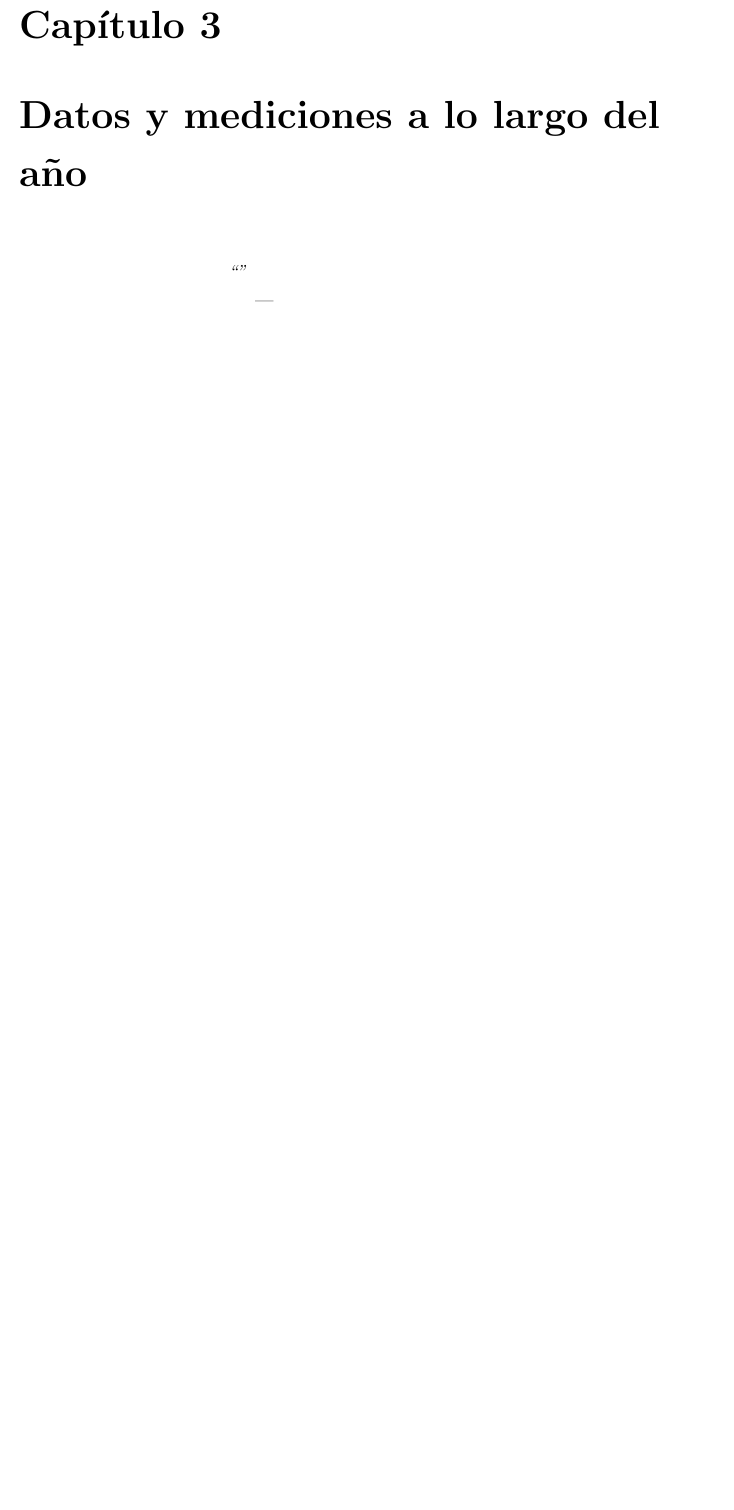
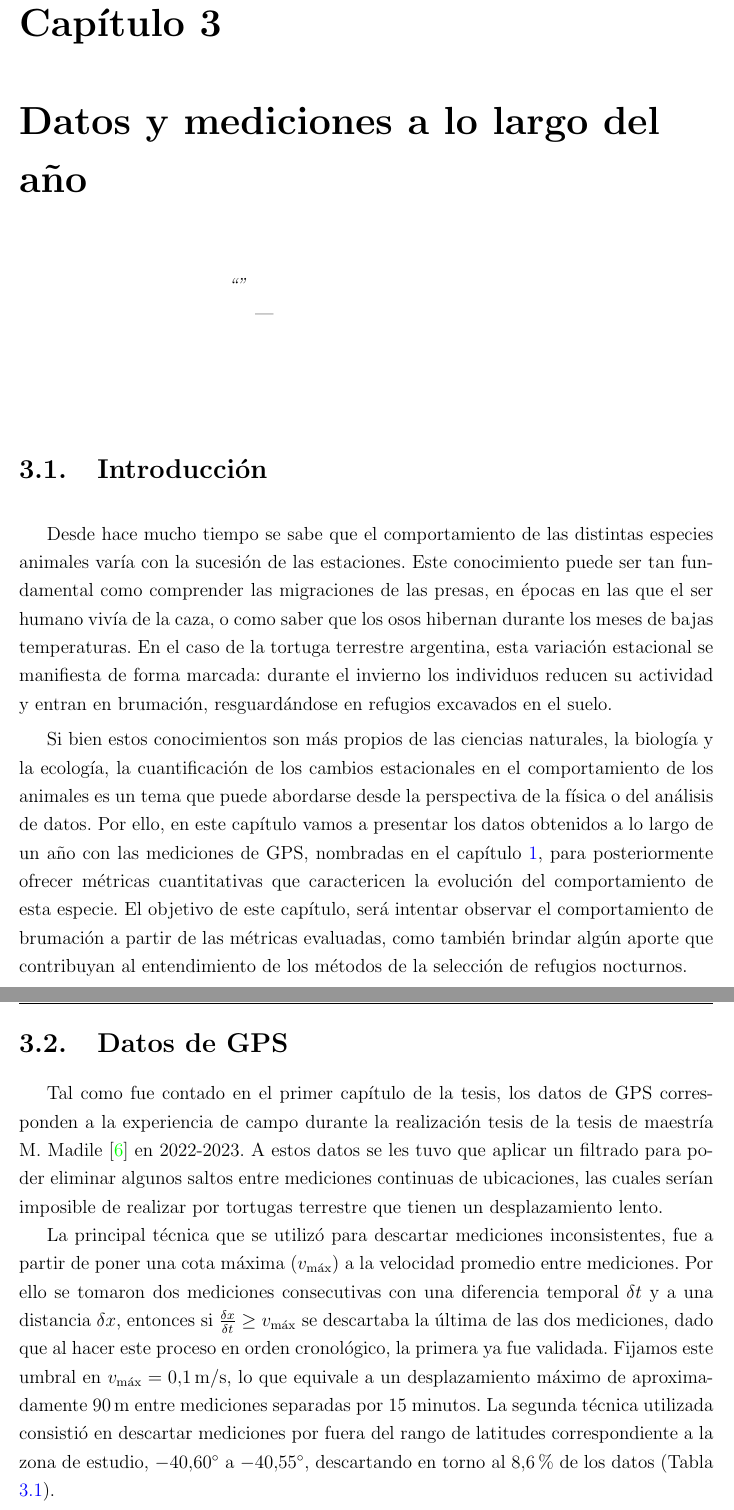
Before and after one commit to Tesis-Luciano/Tesis_escritura, a LaTeX thesis (template.tex, which reads cap3.tex): part of page 33 of 46 before the commit and two parts of pages 33 and 34 of 48 after it, the two joined at a grey line, cut so that both start at the same text, the shorter picture padded with empty space. Compiled offline with pdfLaTeX.

Commit message:
Sigo con el capítulo 3

```diff
--- a/cap3.tex
+++ b/cap3.tex
@@ -1,4 +1,30 @@
-\chapter{Datos y mediciones a lo largo del año}\label{Datos_año}
+\chapter{Datos y mediciones a lo largo del año}\label{Capitulo_3}
 \chapterquote{}{}
+\section{Introducción}\label{III:introduccion}
+
+Desde hace mucho tiempo se sabe que el comportamiento de las distintas especies animales varía con la sucesión de las estaciones.
+Este conocimiento puede ser tan fundamental como comprender las migraciones de las presas, en épocas en las que el ser humano vivía
+de la caza, o como saber que los osos hibernan durante los meses de bajas temperaturas. En el caso de la tortuga terrestre argentina,
+esta variación estacional se manifiesta de forma marcada: durante el invierno los individuos reducen su actividad y entran en brumación,
+resguardándose en refugios excavados en el suelo.
+
+Si bien estos conocimientos son más propios de las ciencias naturales, la biología y la ecología, la cuantificación de los cambios estacionales
+en el comportamiento de los animales es un tema que puede abordarse desde la perspectiva de la física o del análisis de datos. Por ello, en este
+capítulo vamos a presentar los datos obtenidos a lo largo de un año con las mediciones de GPS, nombradas en el capítulo \ref{Capitulo_1},
+para posteriormente ofrecer métricas cuantitativas que caractericen la evolución del comportamiento de esta especie. El objetivo de este capítulo,
+será intentar observar el comportamiento de brumación a partir de las métricas evaluadas, como también brindar algún aporte que contribuyan al
+entendimiento de los métodos de la selección de refugios nocturnos.
+
+\section{Datos de GPS}
+Tal como fue contado en el primer capítulo de la tesis, los datos de GPS corresponden a la experiencia de campo durante la realización tesis de la
+tesis de maestría M. Madile \cite{madile2023} en 2022-2023. A estos datos se les tuvo que aplicar un filtrado para poder eliminar algunos saltos entre
+mediciones continuas de ubicaciones, las cuales serían imposible de realizar por tortugas terrestre que tienen un desplazamiento lento.
+
+La principal técnica que se utilizó para descartar mediciones inconsistentes, fue a partir de poner una cota máxima ($v_{\max}$) a la velocidad promedio entre mediciones.
+Por ello se tomaron dos mediciones consecutivas con una diferencia temporal $\delta t$ y a una distancia $\delta x$, entonces si $\frac{\delta x}{\delta t} \geq v_{\max}$
+se descartaba la última de las dos mediciones, dado que al hacer este proceso en orden cronológico, la primera ya fue validada. Fijamos este umbral en
+$v_{\max}=0.1\,\mathrm{m/s}$, lo que equivale a un desplazamiento máximo de aproximadamente $90\,\mathrm{m}$ entre mediciones separadas por 15 minutos.
+La segunda técnica utilizada consistió en descartar mediciones por fuera del rango de latitudes correspondiente a la zona de estudio, $-40.60^\circ$ a
+$-40.55^\circ$, descartando en torno al $ 8.6\% $ de los datos (Tabla \ref{tab:filtrado}).
 
 
```
Also changed, not shown: cap1.tex (+1 -1 lines), cap2.tex (+4 -4 lines), cap4.tex (+1 -1 lines), template.pdf, cap3.tex (35 more changed lines), 14 other files.
